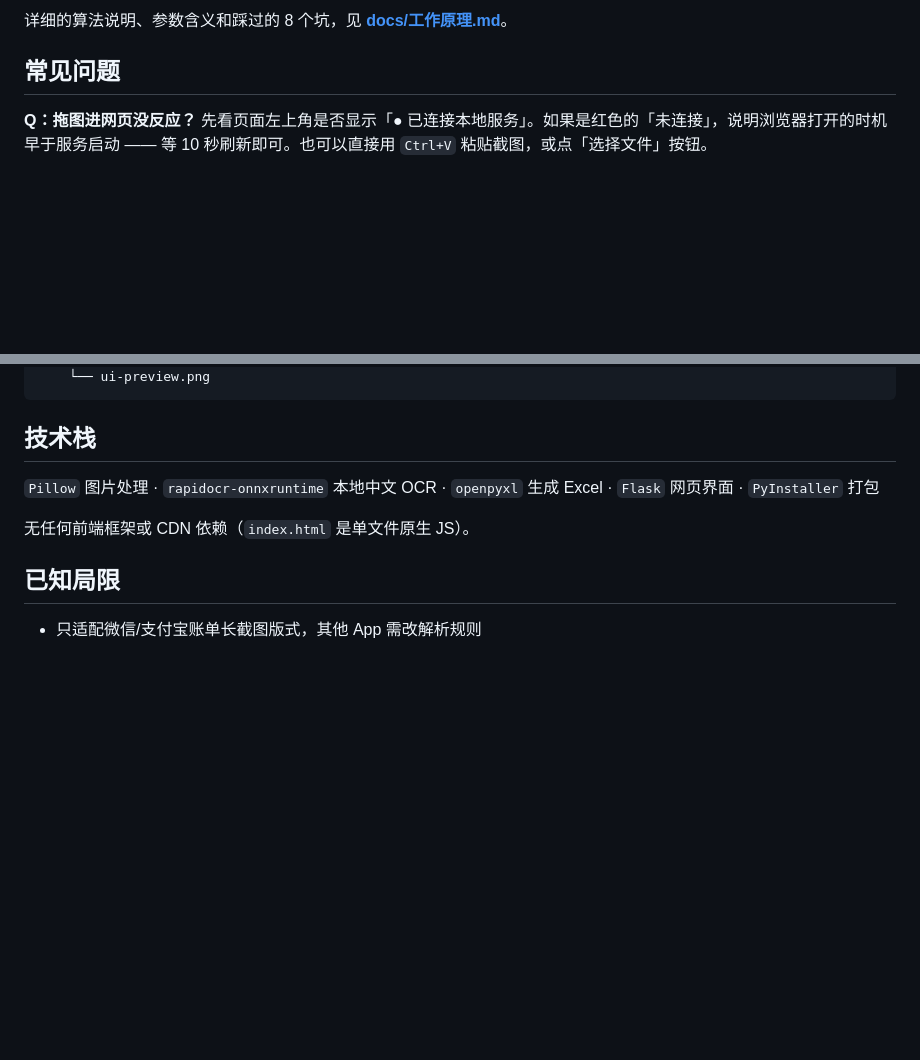
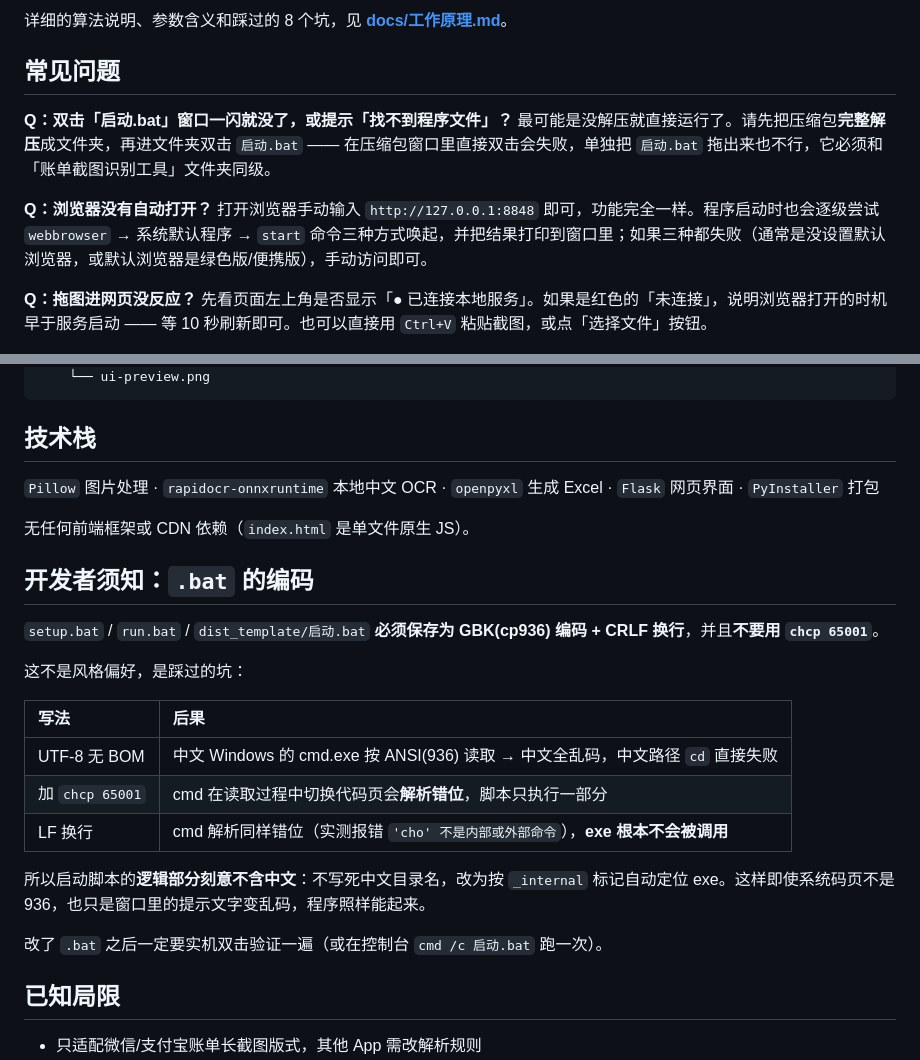
Before and after one commit to Dsimpson-man/bill-screenshot-ocr, a Markdown page: README.md, 2 parts joined by grey strips. GitHub-like rendering; blank space fills up the shorter version.

Commit message:
docs: 补充启动脚本排错说明与 .bat 编码规范

```diff
--- a/README.md
+++ b/README.md
@@ -135,6 +135,12 @@ flowchart LR
 
 ## 常见问题
 
+**Q：双击「启动.bat」窗口一闪就没了，或提示「找不到程序文件」？**
+最可能是没解压就直接运行了。请先把压缩包**完整解压**成文件夹，再进文件夹双击 `启动.bat` —— 在压缩包窗口里直接双击会失败，单独把 `启动.bat` 拖出来也不行，它必须和「账单截图识别工具」文件夹同级。
+
+**Q：浏览器没有自动打开？**
+打开浏览器手动输入 `http://127.0.0.1:8848` 即可，功能完全一样。程序启动时也会逐级尝试 `webbrowser` → 系统默认程序 → `start` 命令三种方式唤起，并把结果打印到窗口里；如果三种都失败（通常是没设置默认浏览器，或默认浏览器是绿色版/便携版），手动访问即可。
+
 **Q：拖图进网页没反应？**
 先看页面左上角是否显示「● 已连接本地服务」。如果是红色的「未连接」，说明浏览器打开的时机早于服务启动 —— 等 10 秒刷新即可。也可以直接用 `Ctrl+V` 粘贴截图，或点「选择文件」按钮。
 
@@ -186,6 +192,22 @@ bill-screenshot-ocr/
 
 无任何前端框架或 CDN 依赖（`index.html` 是单文件原生 JS）。
 
+## 开发者须知：`.bat` 的编码
+
+`setup.bat` / `run.bat` / `dist_template/启动.bat` **必须保存为 GBK(cp936) 编码 + CRLF 换行**，并且**不要用 `chcp 65001`**。
+
+这不是风格偏好，是踩过的坑：
+
+| 写法 | 后果 |
+| :--- | :--- |
+| UTF-8 无 BOM | 中文 Windows 的 cmd.exe 按 ANSI(936) 读取 → 中文全乱码，中文路径 `cd` 直接失败 |
+| 加 `chcp 65001` | cmd 在读取过程中切换代码页会**解析错位**，脚本只执行一部分 |
+| LF 换行 | cmd 解析同样错位（实测报错 `'cho' 不是内部或外部命令`），**exe 根本不会被调用** |
+
+所以启动脚本的**逻辑部分刻意不含中文**：不写死中文目录名，改为按 `_internal` 标记自动定位 exe。这样即使系统码页不是 936，也只是窗口里的提示文字变乱码，程序照样能起来。
+
+改了 `.bat` 之后一定要实机双击验证一遍（或在控制台 `cmd /c 启动.bat` 跑一次）。
+
 ## 已知局限
 
 - 只适配微信/支付宝账单长截图版式，其他 App 需改解析规则
```
